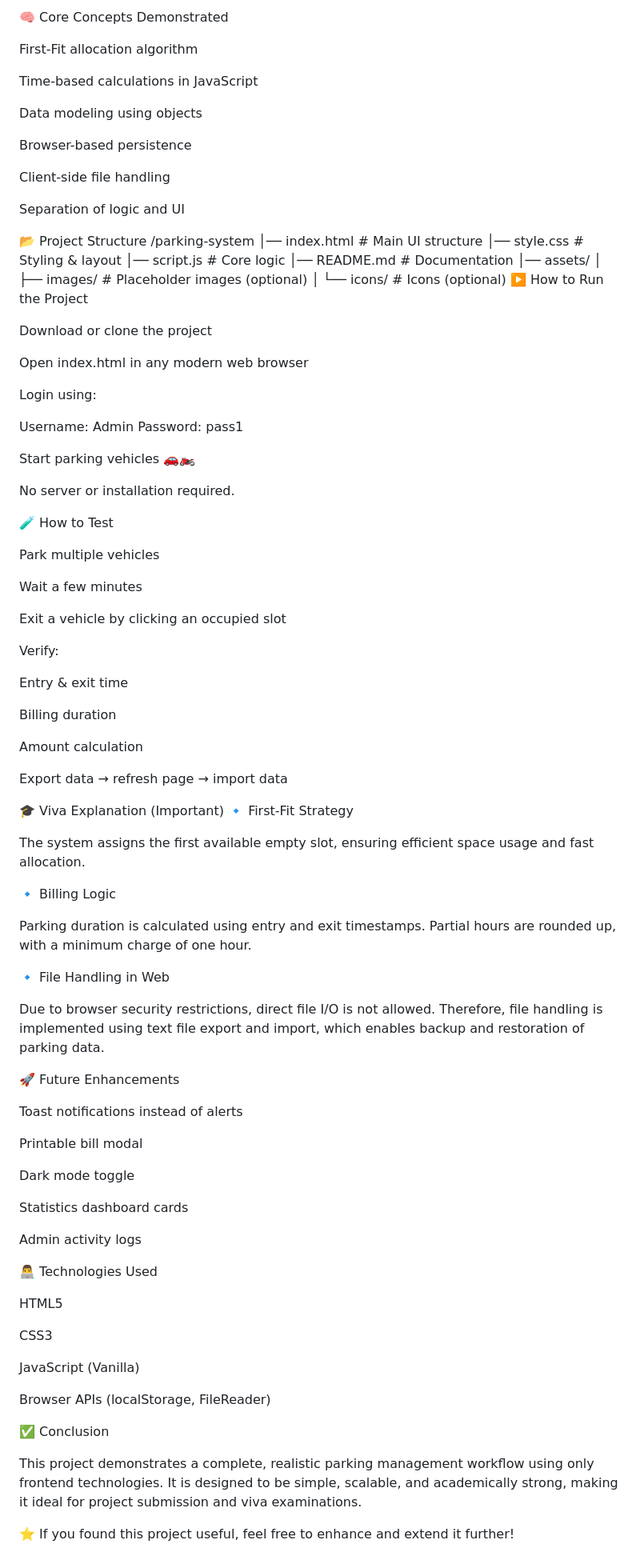
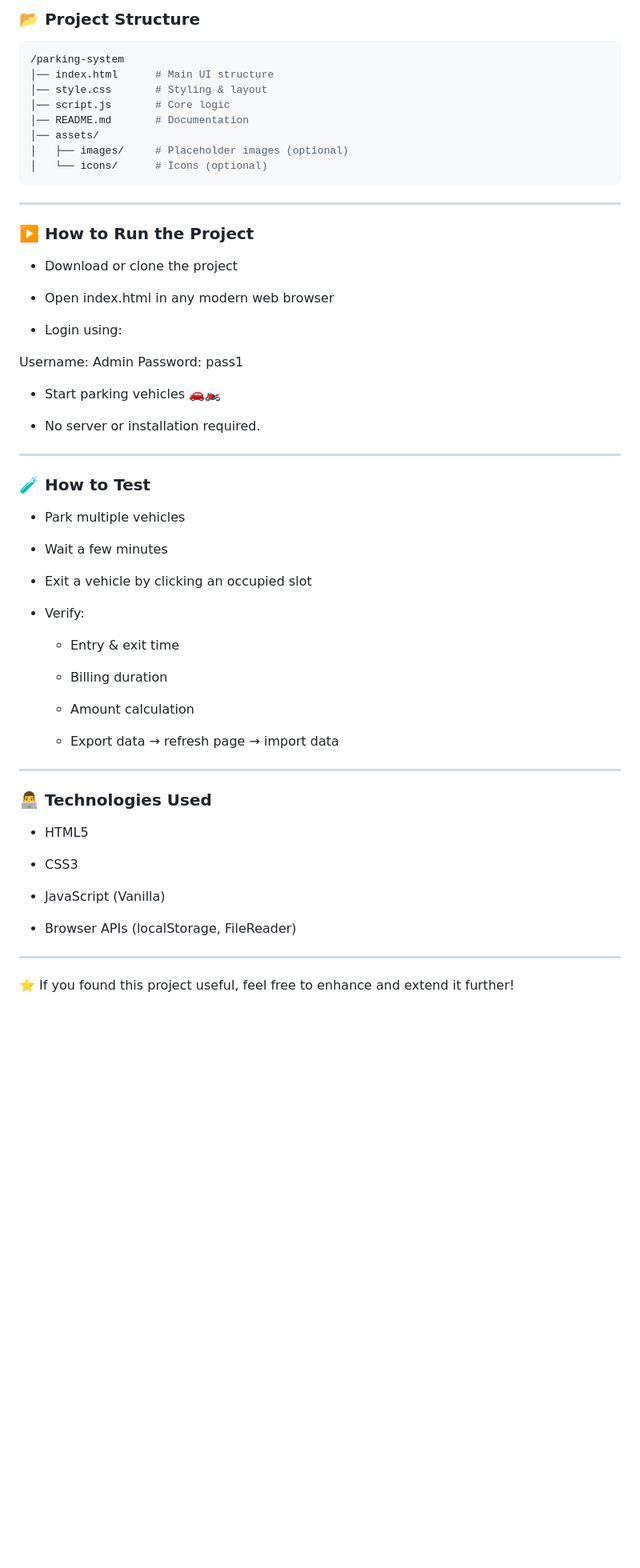
Before and after one commit to Yashashree-Joshi/Parking-Management-Web, a Markdown page: README.md, the part around one of its changes. Shown at 80% size. GitHub-like rendering; blank space fills up the shorter version.

````diff
--- a/README.md
+++ b/README.md
@@ -112,19 +112,6 @@ Responsive design for smaller screens
 
-🧠 Core Concepts Demonstrated
-
-First-Fit allocation algorithm
-
-Time-based calculations in JavaScript
-
-Data modeling using objects
-
-Browser-based persistence
-
-Client-side file handling
-
-Separation of logic and UI
-
-📂 Project Structure
+### 📂 Project Structure
+```bash
 /parking-system
 │── index.html      # Main UI structure
 │── style.css       # Styling & layout
@@ -133,76 +120,55 @@ Separation of logic and UI
 │── assets/
 │   ├── images/     # Placeholder images (optional)
 │   └── icons/      # Icons (optional)
-▶️ How to Run the Project
+```
+---
 
-Download or clone the project
+### ▶️ How to Run the Project
 
-Open index.html in any modern web browser
+- Download or clone the project
 
-Login using:
+- Open index.html in any modern web browser
+
+- Login using:
 
 Username: Admin
 Password: pass1
 
-Start parking vehicles 🚗🏍️
+- Start parking vehicles 🚗🏍️
 
-No server or installation required.
+- No server or installation required.
 
-🧪 How to Test
+---
 
-Park multiple vehicles
+### 🧪 How to Test
 
-Wait a few minutes
+- Park multiple vehicles
 
-Exit a vehicle by clicking an occupied slot
+- Wait a few minutes
 
-Verify:
+- Exit a vehicle by clicking an occupied slot
 
-Entry & exit time
+- Verify:
 
-Billing duration
+  - Entry & exit time
 
-Amount calculation
+   - Billing duration
 
-Export data → refresh page → import data
+   - Amount calculation
 
-🎓 Viva Explanation (Important)
-🔹 First-Fit Strategy
+   - Export data → refresh page → import data
+---
 
-The system assigns the first available empty slot, ensuring efficient space usage and fast allocation.
+### 👨‍💻 Technologies Used
 
-🔹 Billing Logic
+- HTML5
 
-Parking duration is calculated using entry and exit timestamps. Partial hours are rounded up, with a minimum charge of one hour.
+- CSS3
 
-🔹 File Handling in Web
+- JavaScript (Vanilla)
 
-Due to browser security restrictions, direct file I/O is not allowed. Therefore, file handling is implemented using text file export and import, which enables backup and restoration of parking data.
+- Browser APIs (localStorage, FileReader)
 
-🚀 Future Enhancements
-
-Toast notifications instead of alerts
-
-Printable bill modal
-
-Dark mode toggle
-
-Statistics dashboard cards
-
-Admin activity logs
-
-👨‍💻 Technologies Used
-
-HTML5
-
-CSS3
-
-JavaScript (Vanilla)
-
-Browser APIs (localStorage, FileReader)
-
-✅ Conclusion
-
-This project demonstrates a complete, realistic parking management workflow using only frontend technologies. It is designed to be simple, scalable, and academically strong, making it ideal for project submission and viva examinations.
+---
 
 ⭐ If you found this project useful, feel free to enhance and extend it further!
````
Also changed, not shown: other parts of README.md (+31 -31 lines).
